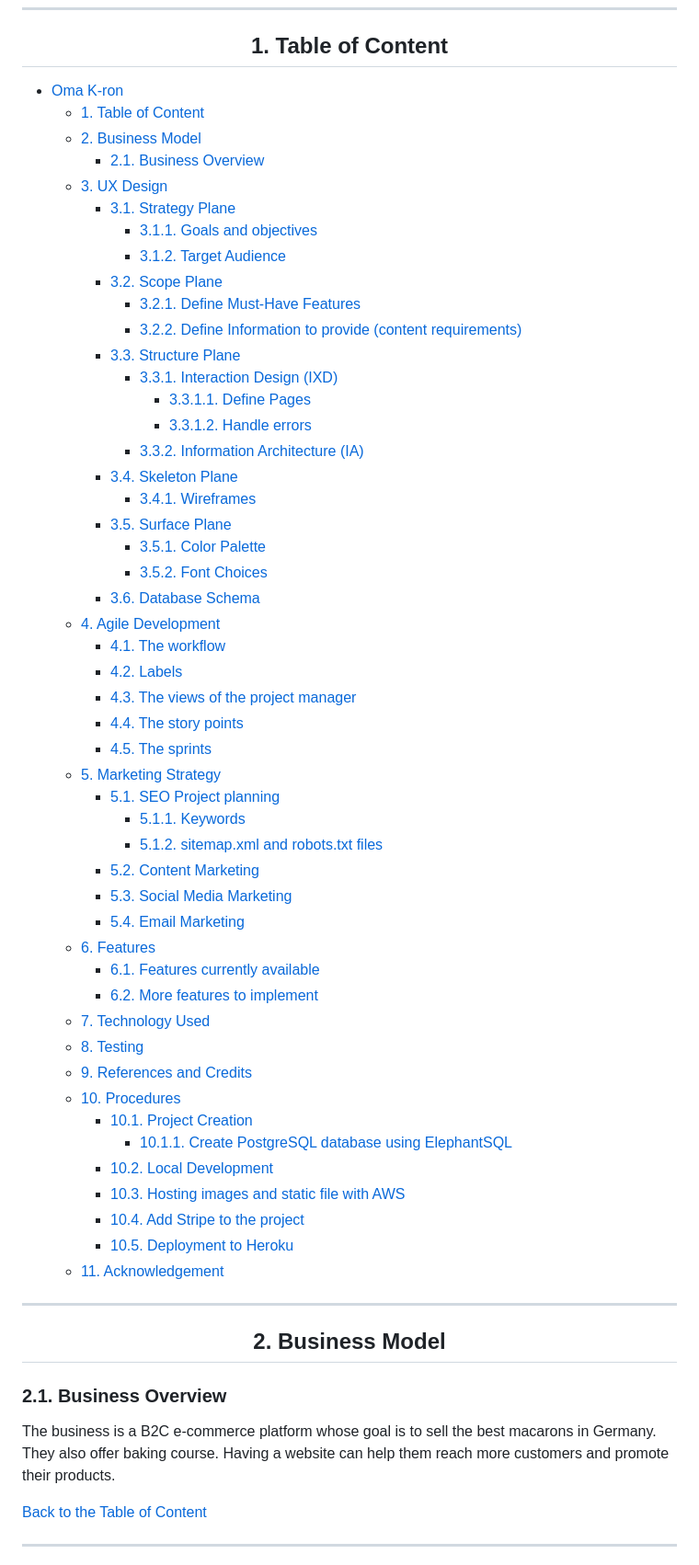
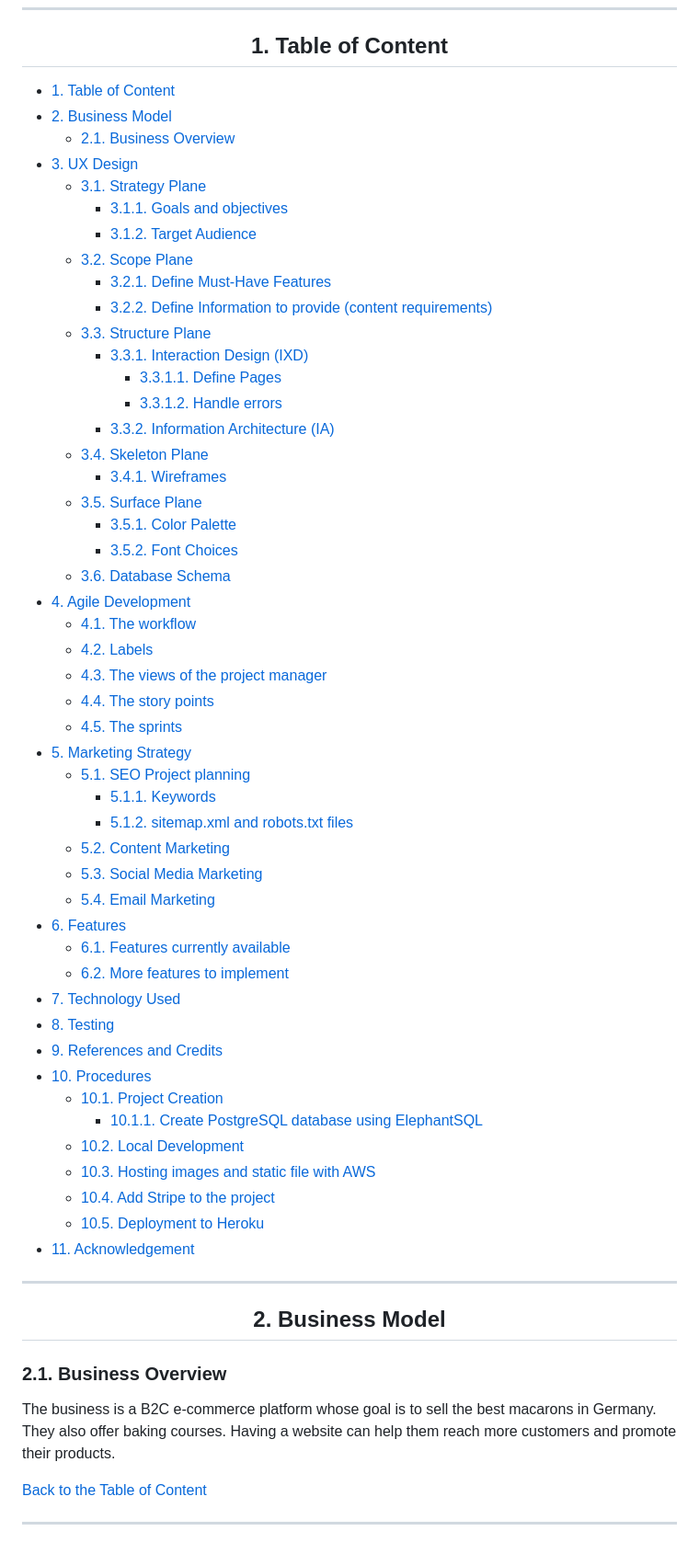
Before and after one commit to yannickferenczi/oma-k-ron-website, a Markdown page: README.md, the part around the change printed below. Shown: that part at 92% size. Rendered like a GitHub page.

Commit message:
Fix typos and writing mistakes in the README.md

```diff
--- a/README.md
+++ b/README.md
@@ -42,55 +42,54 @@ Oma K-ron is a bakery company specialized in baking macarons. They sell macarons
 
 </div>
 
-- [Oma K-ron](#oma-k-ron)
-  - [1. Table of Content](#1-table-of-content)
-  - [2. Business Model](#2-business-model)
-    - [2.1. Business Overview](#21-business-overview)
-  - [3. UX Design](#3-ux-design)
-    - [3.1. Strategy Plane](#31-strategy-plane)
-      - [3.1.1. Goals and objectives](#311-goals-and-objectives)
-      - [3.1.2. Target Audience](#312-target-audience)
-    - [3.2. Scope Plane](#32-scope-plane)
-      - [3.2.1. Define Must-Have Features](#321-define-must-have-features)
-      - [3.2.2. Define Information to provide (content requirements)](#322-define-information-to-provide-content-requirements)
-    - [3.3. Structure Plane](#33-structure-plane)
-      - [3.3.1. Interaction Design (IXD)](#331-interaction-design-ixd)
-        - [3.3.1.1. Define Pages](#3311-define-pages)
-        - [3.3.1.2. Handle errors](#3312-handle-errors)
-      - [3.3.2. Information Architecture (IA)](#332-information-architecture-ia)
-    - [3.4. Skeleton Plane](#34-skeleton-plane)
-      - [3.4.1. Wireframes](#341-wireframes)
-    - [3.5. Surface Plane](#35-surface-plane)
-      - [3.5.1. Color Palette](#351-color-palette)
-      - [3.5.2. Font Choices](#352-font-choices)
-    - [3.6. Database Schema](#36-database-schema)
-  - [4. Agile Development](#4-agile-development)
-    - [4.1. The workflow](#41-the-workflow)
-    - [4.2. Labels](#42-labels)
-    - [4.3. The views of the project manager](#43-the-views-of-the-project-manager)
-    - [4.4. The story points](#44-the-story-points)
-    - [4.5. The sprints](#45-the-sprints)
-  - [5. Marketing Strategy](#5-marketing-strategy)
-    - [5.1. SEO Project planning](#51-seo-project-planning)
-      - [5.1.1. Keywords](#511-keywords)
-      - [5.1.2. sitemap.xml and robots.txt files](#512-sitemapxml-and-robotstxt-files)
-    - [5.2. Content Marketing](#52-content-marketing)
-    - [5.3. Social Media Marketing](#53-social-media-marketing)
-    - [5.4. Email Marketing](#54-email-marketing)
-  - [6. Features](#6-features)
-    - [6.1. Features currently available](#61-features-currently-available)
-    - [6.2. More features to implement](#62-more-features-to-implement)
-  - [7. Technology Used](#7-technology-used)
-  - [8. Testing](#8-testing)
-  - [9. References and Credits](#9-references-and-credits)
-  - [10. Procedures](#10-procedures)
-    - [10.1. Project Creation](#101-project-creation)
-      - [10.1.1. Create PostgreSQL database using ElephantSQL](#1011-create-postgresql-database-using-elephantsql)
-    - [10.2. Local Development](#102-local-development)
-    - [10.3. Hosting images and static file with AWS](#103-hosting-images-and-static-file-with-aws)
-    - [10.4. Add Stripe to the project](#104-add-stripe-to-the-project)
-    - [10.5. Deployment to Heroku](#105-deployment-to-heroku)
-  - [11. Acknowledgement](#11-acknowledgement)
+- [1. Table of Content](#1-table-of-content)
+- [2. Business Model](#2-business-model)
+  - [2.1. Business Overview](#21-business-overview)
+- [3. UX Design](#3-ux-design)
+  - [3.1. Strategy Plane](#31-strategy-plane)
+    - [3.1.1. Goals and objectives](#311-goals-and-objectives)
+    - [3.1.2. Target Audience](#312-target-audience)
+  - [3.2. Scope Plane](#32-scope-plane)
+    - [3.2.1. Define Must-Have Features](#321-define-must-have-features)
+    - [3.2.2. Define Information to provide (content requirements)](#322-define-information-to-provide-content-requirements)
+  - [3.3. Structure Plane](#33-structure-plane)
+    - [3.3.1. Interaction Design (IXD)](#331-interaction-design-ixd)
+      - [3.3.1.1. Define Pages](#3311-define-pages)
+      - [3.3.1.2. Handle errors](#3312-handle-errors)
+    - [3.3.2. Information Architecture (IA)](#332-information-architecture-ia)
+  - [3.4. Skeleton Plane](#34-skeleton-plane)
+    - [3.4.1. Wireframes](#341-wireframes)
+  - [3.5. Surface Plane](#35-surface-plane)
+    - [3.5.1. Color Palette](#351-color-palette)
+    - [3.5.2. Font Choices](#352-font-choices)
+  - [3.6. Database Schema](#36-database-schema)
+- [4. Agile Development](#4-agile-development)
+  - [4.1. The workflow](#41-the-workflow)
+  - [4.2. Labels](#42-labels)
+  - [4.3. The views of the project manager](#43-the-views-of-the-project-manager)
+  - [4.4. The story points](#44-the-story-points)
+  - [4.5. The sprints](#45-the-sprints)
+- [5. Marketing Strategy](#5-marketing-strategy)
+  - [5.1. SEO Project planning](#51-seo-project-planning)
+    - [5.1.1. Keywords](#511-keywords)
+    - [5.1.2. sitemap.xml and robots.txt files](#512-sitemapxml-and-robotstxt-files)
+  - [5.2. Content Marketing](#52-content-marketing)
+  - [5.3. Social Media Marketing](#53-social-media-marketing)
+  - [5.4. Email Marketing](#54-email-marketing)
+- [6. Features](#6-features)
+  - [6.1. Features currently available](#61-features-currently-available)
+  - [6.2. More features to implement](#62-more-features-to-implement)
+- [7. Technology Used](#7-technology-used)
+- [8. Testing](#8-testing)
+- [9. References and Credits](#9-references-and-credits)
+- [10. Procedures](#10-procedures)
+  - [10.1. Project Creation](#101-project-creation)
+    - [10.1.1. Create PostgreSQL database using ElephantSQL](#1011-create-postgresql-database-using-elephantsql)
+  - [10.2. Local Development](#102-local-development)
+  - [10.3. Hosting images and static file with AWS](#103-hosting-images-and-static-file-with-aws)
+  - [10.4. Add Stripe to the project](#104-add-stripe-to-the-project)
+  - [10.5. Deployment to Heroku](#105-deployment-to-heroku)
+- [11. Acknowledgement](#11-acknowledgement)
 
 ---
 
@@ -102,7 +101,7 @@ Oma K-ron is a bakery company specialized in baking macarons. They sell macarons
 
 ### 2.1. Business Overview
 
-The business is a B2C e-commerce platform whose goal is to sell the best macarons in Germany. They also offer baking course. Having a website can help them reach more customers and promote their products.
+The business is a B2C e-commerce platform whose goal is to sell the best macarons in Germany. They also offer baking courses. Having a website can help them reach more customers and promote their products.
 
 [Back to the Table of Content](#1-table-of-content)
 
```
Also changed, not shown: other parts of README.md (+54 -52 lines).
